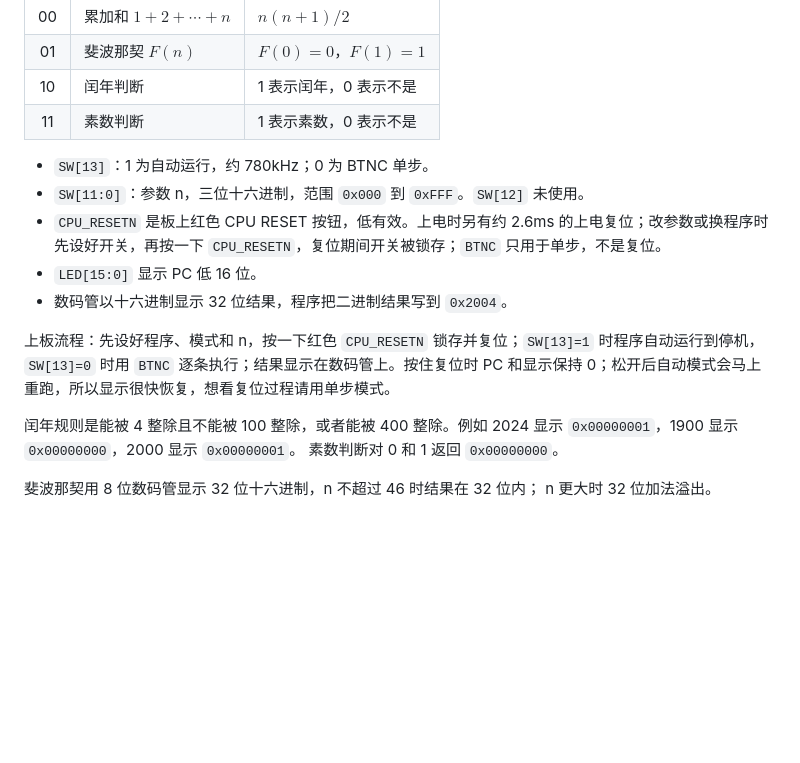
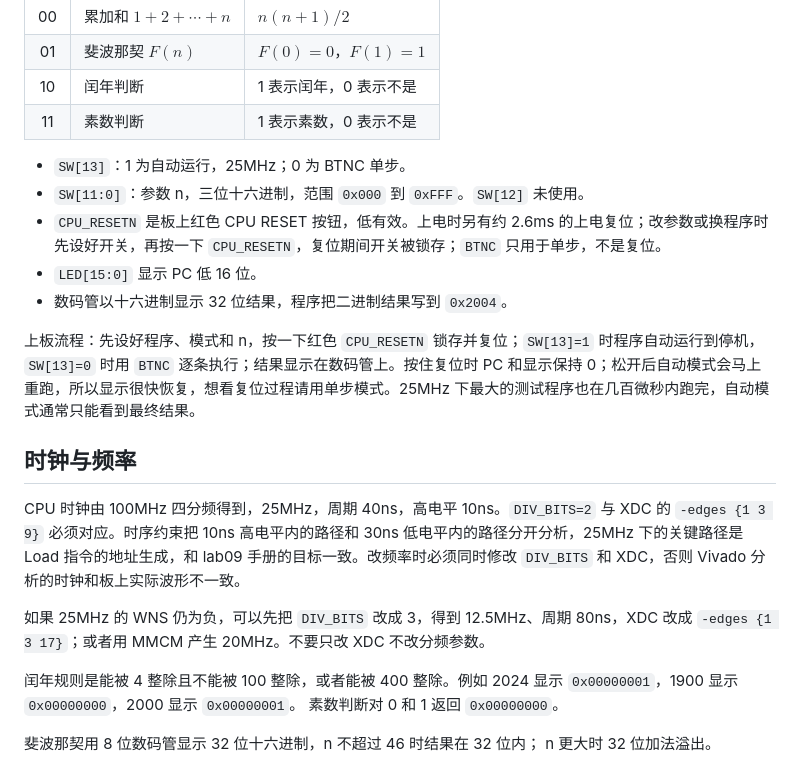
Before and after one commit to Peruere1828/dlcoT, a Markdown page: lab09/exp2_board/README.md, the part around the change. GitHub-like rendering; blank space fills up the shorter version.

```diff
--- a/lab09/exp2_board/README.md
+++ b/lab09/exp2_board/README.md
@@ -41,13 +41,19 @@ always @(posedge clk) dout <= mem[{prog, addr}];
 | 10 | 闰年判断 | 1 表示闰年，0 表示不是 |
 | 11 | 素数判断 | 1 表示素数，0 表示不是 |
 
-- `SW[13]`：1 为自动运行，约 780kHz；0 为 BTNC 单步。
+- `SW[13]`：1 为自动运行，25MHz；0 为 BTNC 单步。
 - `SW[11:0]`：参数 n，三位十六进制，范围 `0x000` 到 `0xFFF`。`SW[12]` 未使用。
 - `CPU_RESETN` 是板上红色 CPU RESET 按钮，低有效。上电时另有约 2.6ms 的上电复位；改参数或换程序时先设好开关，再按一下 `CPU_RESETN`，复位期间开关被锁存；`BTNC` 只用于单步，不是复位。
 - `LED[15:0]` 显示 PC 低 16 位。
 - 数码管以十六进制显示 32 位结果，程序把二进制结果写到 `0x2004`。
 
-上板流程：先设好程序、模式和 n，按一下红色 `CPU_RESETN` 锁存并复位；`SW[13]=1` 时程序自动运行到停机，`SW[13]=0` 时用 `BTNC` 逐条执行；结果显示在数码管上。按住复位时 PC 和显示保持 0；松开后自动模式会马上重跑，所以显示很快恢复，想看复位过程请用单步模式。
+上板流程：先设好程序、模式和 n，按一下红色 `CPU_RESETN` 锁存并复位；`SW[13]=1` 时程序自动运行到停机，`SW[13]=0` 时用 `BTNC` 逐条执行；结果显示在数码管上。按住复位时 PC 和显示保持 0；松开后自动模式会马上重跑，所以显示很快恢复，想看复位过程请用单步模式。25MHz 下最大的测试程序也在几百微秒内跑完，自动模式通常只能看到最终结果。
+
+## 时钟与频率
+
+CPU 时钟由 100MHz 四分频得到，25MHz，周期 40ns，高电平 10ns。`DIV_BITS=2` 与 XDC 的 `-edges {1 3 9}` 必须对应。时序约束把 10ns 高电平内的路径和 30ns 低电平内的路径分开分析，25MHz 下的关键路径是 Load 指令的地址生成，和 lab09 手册的目标一致。改频率时必须同时修改 `DIV_BITS` 和 XDC，否则 Vivado 分析的时钟和板上实际波形不一致。
+
+如果 25MHz 的 WNS 仍为负，可以先把 `DIV_BITS` 改成 3，得到 12.5MHz、周期 80ns，XDC 改成 `-edges {1 3 17}`；或者用 MMCM 产生 20MHz。不要只改 XDC 不改分频参数。
 
 闰年规则是能被 4 整除且不能被 100 整除，或者能被 400 整除。例如
 2024 显示 `0x00000001`，1900 显示 `0x00000000`，2000 显示 `0x00000001`。
```
Also changed, not shown: lab09/lab09实验报告.md (+26 -15 lines), lab09/assets/exp2_clock.png, lab09/assets/exp2_clockpath.png (added), lab09/assets/exp2_hierarchy.png, lab09/assets/exp2_timing.png, lab09/assets/exp2_utilization.png, 4 other files.
